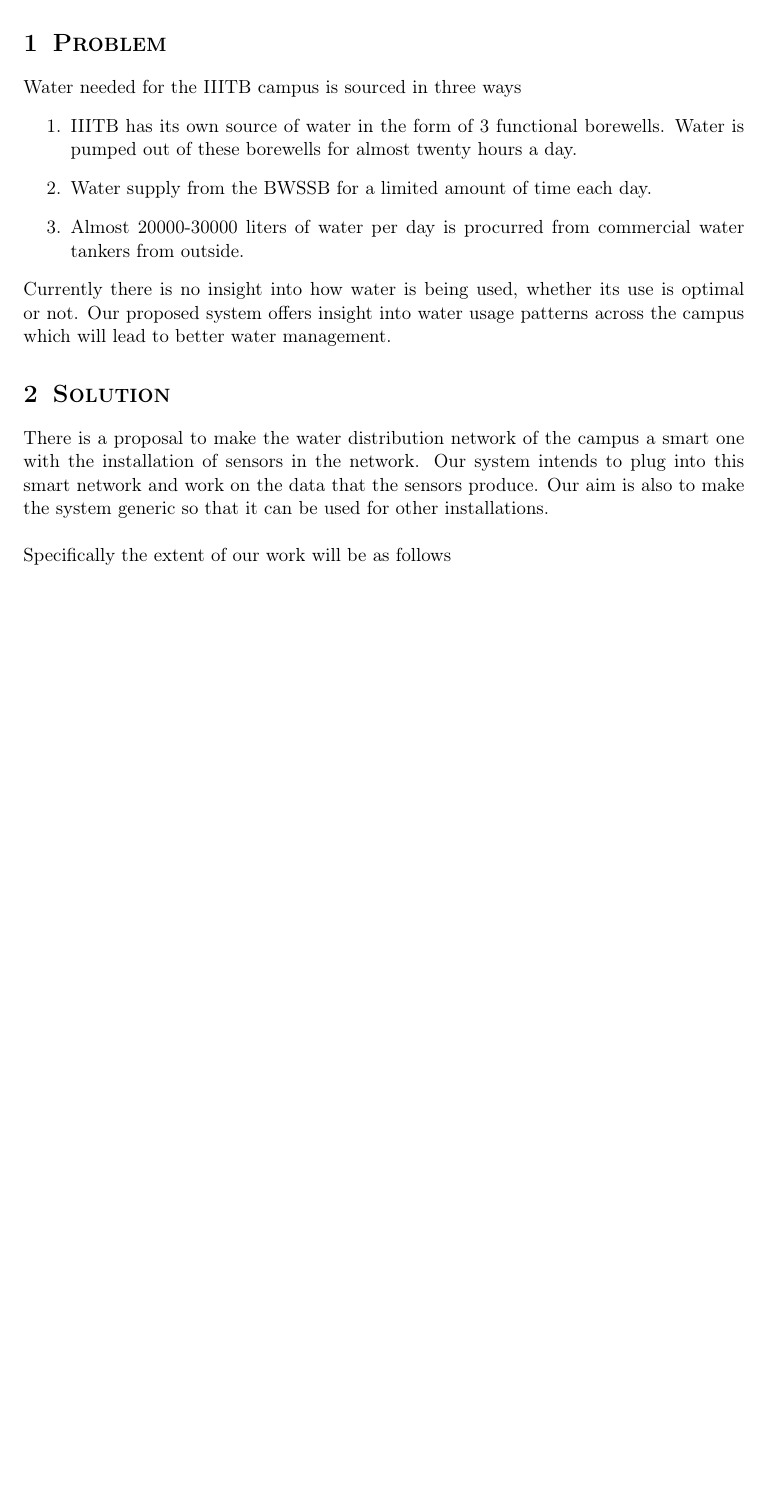
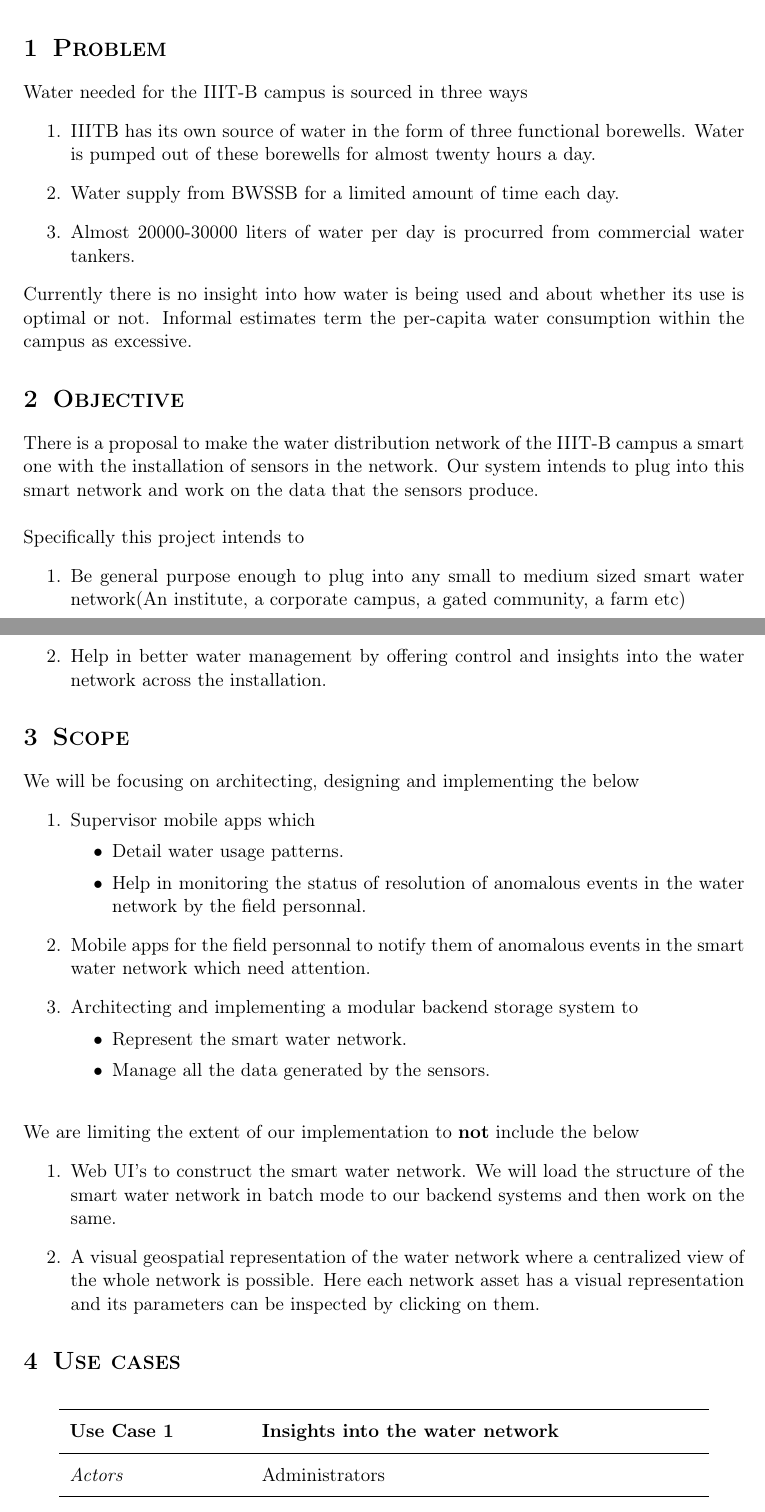
Before and after one commit to smartwatermanagement/self-healing-water-networks, a LaTeX document (Documentation/Scope/scope.tex): part of page 1 of 3 before the commit and two parts of pages 1 and 2 of 5 after it, the two joined at a grey line, cut so that both start at the same text, the shorter picture padded with empty space. Compiled offline with pdfLaTeX.

Commit message:
Incorporated suggested format

```diff
--- a/Documentation/Scope/scope.tex
+++ b/Documentation/Scope/scope.tex
@@ -26,6 +26,8 @@
 \usepackage{amsmath,amsfonts,amsthm} % Math packages
 
 %\usepackage{lipsum} % Used for inserting dummy 'Lorem ipsum' text into the template
+
+\usepackage{usecases}
 
 \usepackage{sectsty} % Allows customizing section commands
 \sectionfont{\normalfont\scshape\textbf }
@@ -74,26 +76,60 @@
 %----------------------------------------------------------------------------------------
 
 \section{Problem}
-Water needed for the IIITB campus is sourced in three ways
+Water needed for the IIIT-B campus is sourced in three ways
 \begin{enumerate}
 \item
-IIITB has its own source of water in the form of 3 functional borewells. Water is pumped out of these borewells for almost twenty hours a day.
+IIITB has its own source of water in the form of three functional borewells. Water is pumped out of these borewells for almost twenty hours a day.
 \item
-Water supply from the BWSSB for a limited amount of time each day.
+Water supply from BWSSB for a limited amount of time each day.
 \item
-Almost 20000-30000 liters of water per day is procurred from commercial water tankers from outside.
+Almost 20000-30000 liters of water per day is procurred from commercial water tankers.
+\end{enumerate}
+Currently there is no insight into how water is being used and about whether its use is optimal or not. Informal estimates term the per-capita water consumption within the campus as excessive.
+
+\section{Objective}
+There is a proposal to make the water distribution network of the IIIT-B campus a smart one with the installation of sensors in the network. Our system intends to plug into this smart network and work on the data that the sensors produce. \\
+
+Specifically this project intends to
+\begin{enumerate}
+\item
+Be general purpose enough to plug into any small to medium sized smart water network(An institute, a corporate campus, a gated community, a farm etc)
+\item
+Help in better water management by offering control and insights into the water network across the installation.
 \end{enumerate}
 
-Currently there is no insight into how water is being used, whether its use is optimal or not. Our proposed system offers insight into water usage patterns across the campus which will lead to better water management.
+\section{Scope}
 
-\section{Solution}
-There is a proposal to make the water distribution network of the campus a smart one with the installation of sensors in the network. Our system intends to plug into this smart network and work on the data that the sensors produce. Our aim is also to make the system generic so that it can be used for other installations.\\
-
-Specifically the extent of our work will be as follows
-
-\subsection{Sensors simulator}
+We will be focusing on architecting, designing and implementing the below
 \begin{enumerate}
 \item
-Fill database with psuedo sensor data until real sensors are deployed in the network.
+Supervisor mobile apps which
+\begin{itemize}
+\item
+Detail water usage patterns.
+\item
+Help in monitoring the status of resolution of anomalous events in the water network by the field personnal.
+\end{itemize}
+\item
+Mobile apps for the field personnal to notify them of anomalous events in the smart water network which need attention.
+\item
+Architecting and implementing a modular backend storage system to
+\begin{itemize}
+\item
+Represent the smart water network.
+\item
+Manage all the data generated by the sensors.\\
+\end{itemize}
+\end{enumerate}
+We are limiting the extent of our implementation to \textbf{not} include the below
+\begin{enumerate}
+\item
+Web UI's to construct the smart water network. We will load the structure of the smart water network in batch mode to our backend systems and then work on the same.
+\item
+A visual geospatial representation of the water network where a centralized view of the whole network is possible. Here each network asset has a visual representation and its parameters can be inspected by clicking on them.
 \end{enumerate}
 
+\section{Use cases}
+\begin{usecase}
+\addtitle{Use Case 1}{Insights into the water network}
+\addfield{Actors}{Administrators}
@@ -99,0 +140 @@
+\end{usecase}
```
Also changed, not shown: Documentation/Scope/scope.pdf, Documentation/UseCases/Use_Case.pdf, Documentation/Scope/scope.tex (53 more changed lines).
